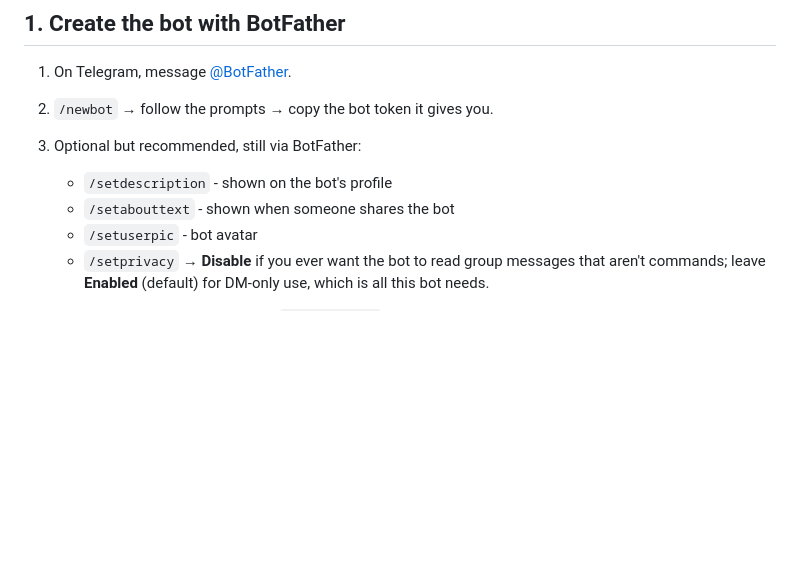
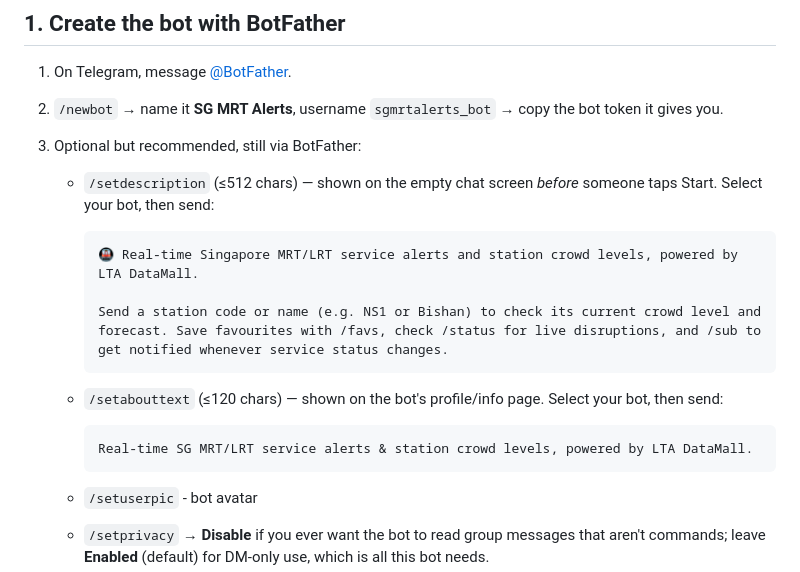
Before and after one commit to augy-studios/sgmrt-alerts, a Markdown page: telegram-bot/SETUP.md, the part around the change. GitHub-like rendering; blank space fills up the shorter version.

Commit message:
Update setup instructions for Telegram bot; enhance BotFather configuration details and descriptions

````diff
--- a/telegram-bot/SETUP.md
+++ b/telegram-bot/SETUP.md
@@ -6,10 +6,25 @@ inside a `tmux` session.
 ## 1. Create the bot with BotFather
 
 1. On Telegram, message [@BotFather](https://t.me/BotFather).
-2. `/newbot` → follow the prompts → copy the bot token it gives you.
+2. `/newbot` → name it **SG MRT Alerts**, username `sgmrtalerts_bot` → copy
+   the bot token it gives you.
 3. Optional but recommended, still via BotFather:
-   - `/setdescription` - shown on the bot's profile
-   - `/setabouttext` - shown when someone shares the bot
+   - `/setdescription` (≤512 chars) — shown on the empty chat screen
+     *before* someone taps Start. Select your bot, then send:
+
+     ```text
+     🚇 Real-time Singapore MRT/LRT service alerts and station crowd levels, powered by LTA DataMall.
+
+     Send a station code or name (e.g. NS1 or Bishan) to check its current crowd level and forecast. Save favourites with /favs, check /status for live disruptions, and /sub to get notified whenever service status changes.
+     ```
+
+   - `/setabouttext` (≤120 chars) — shown on the bot's profile/info page.
+     Select your bot, then send:
+
+     ```text
+     Real-time SG MRT/LRT service alerts & station crowd levels, powered by LTA DataMall.
+     ```
+
    - `/setuserpic` - bot avatar
    - `/setprivacy` → **Disable** if you ever want the bot to read group
      messages that aren't commands; leave **Enabled** (default) for
````
